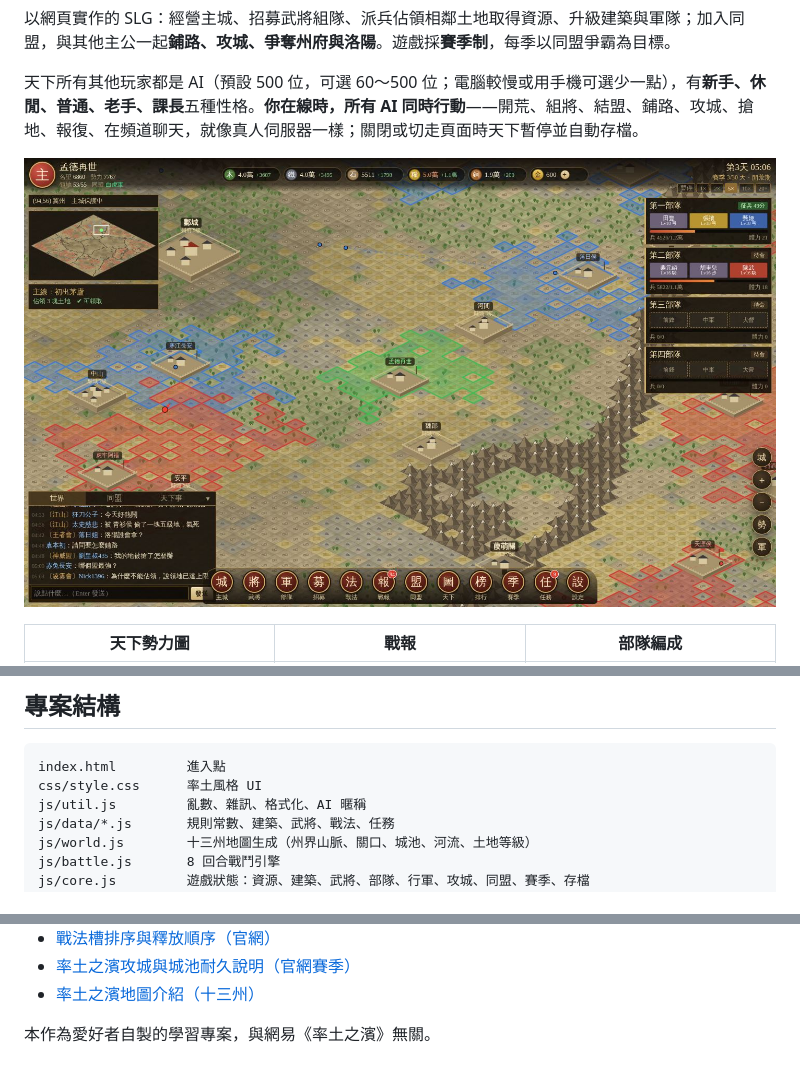
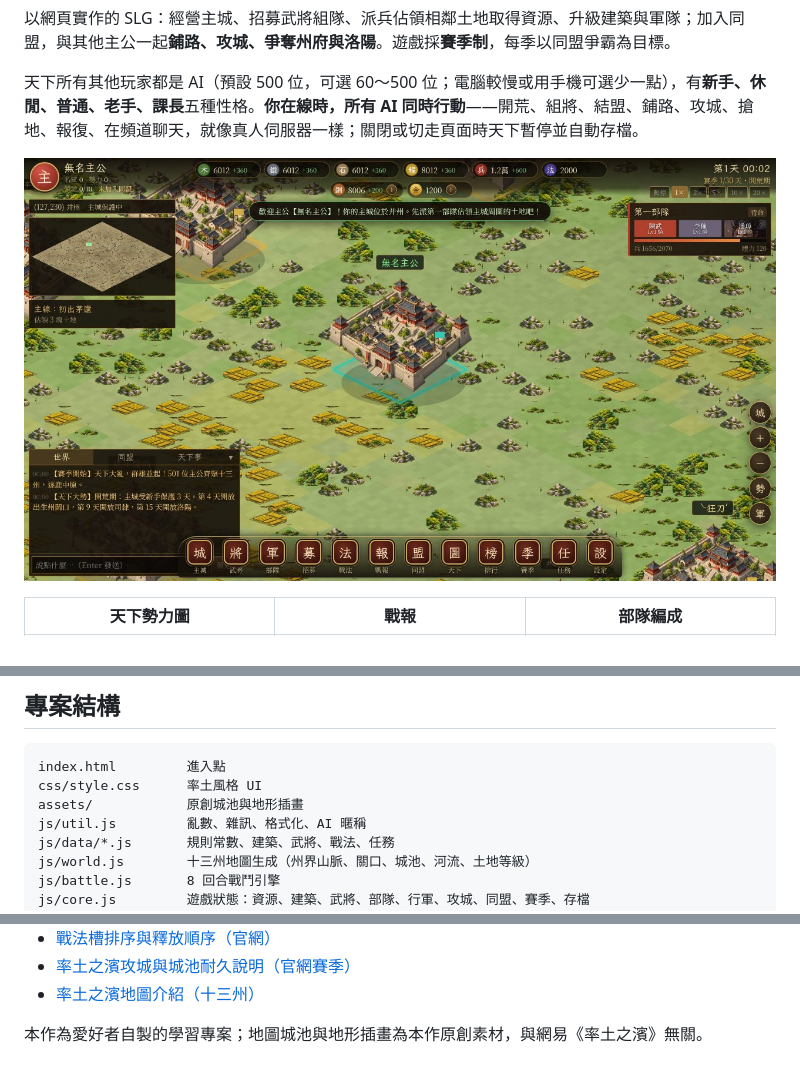
Before and after one commit to Lucypigr/gpt-for-100-, a Markdown page: README.md, 3 parts joined by grey strips. Rendered like a GitHub page; pictures changed too: docs/map.jpg.

````diff
--- a/README.md
+++ b/README.md
@@ -96,6 +96,7 @@
 ```
 index.html         進入點
 css/style.css      率土風格 UI
+assets/            原創城池與地形插畫
 js/util.js         亂數、雜訊、格式化、AI 暱稱
 js/data/*.js       規則常數、建築、武將、戰法、任務
 js/world.js        十三州地圖生成（州界山脈、關口、城池、河流、土地等級）
@@ -159,4 +160,4 @@ node tests/calibrate.js      # 隊伍戰力對守軍勝率校準
 - [率土之濱攻城與城池耐久說明（官網賽季）](https://stzb.163.com/m/zf/fhlcbc.html)
 - [率土之濱地圖介紹（十三州）](https://m.bengku.com/sygl/353.html)
 
-本作為愛好者自製的學習專案，與網易《率土之濱》無關。
+本作為愛好者自製的學習專案；地圖城池與地形插畫為本作原創素材，與網易《率土之濱》無關。
````
Also changed, not shown: 6 other files.
